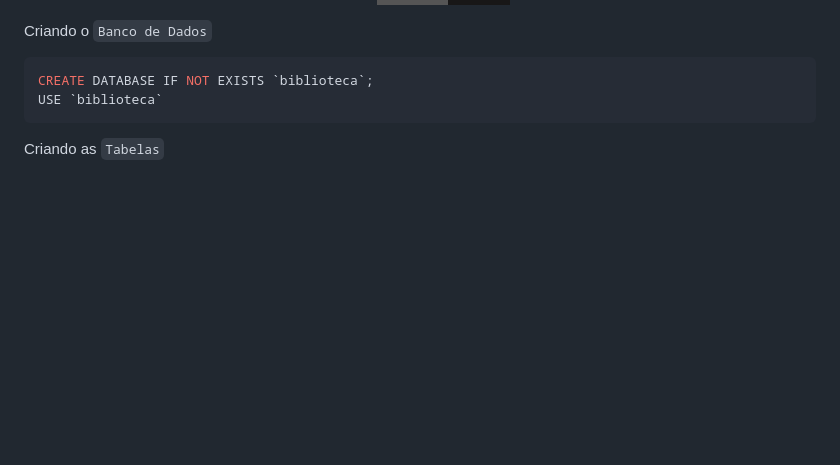
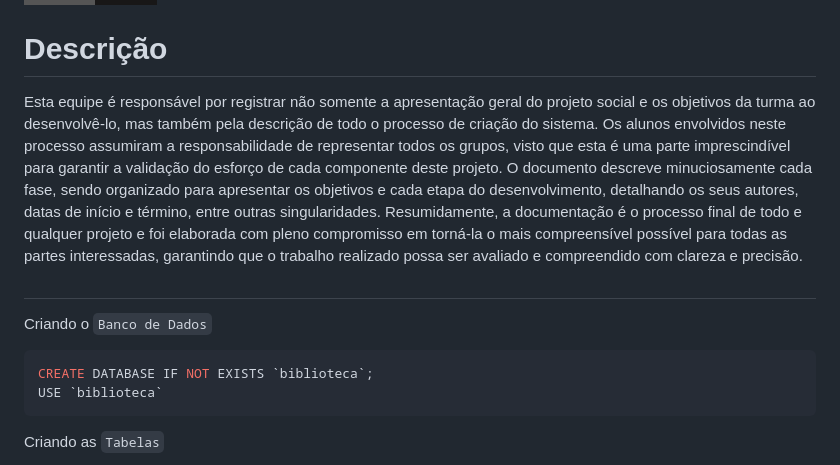
Before and after one commit to HenryV042/Sistema_Biblioteca, a Markdown page: README.md, the part around the change printed below. GitHub-like rendering; badges without logos; blank space fills up the shorter version.

```diff
--- a/README.md
+++ b/README.md
@@ -78,4 +78,9 @@ Arthur Oliveira
 [![GitHub](https://img.shields.io/badge/GitHub-Kalel-181717?style=for-the-badge&logo=github&logoColor=white)](https://github.com/KalelOliveira) <br>
+
+# Descrição <br />
+Esta equipe é responsável por registrar não somente a apresentação geral do projeto social e os objetivos da turma ao desenvolvê-lo, mas também pela descrição de todo o processo de criação do sistema. Os alunos envolvidos neste processo assumiram a responsabilidade de representar todos os grupos, visto que esta é uma parte imprescindível para garantir a validação do esforço de cada componente deste projeto. O documento descreve minuciosamente cada fase, sendo organizado para apresentar os objetivos e cada etapa do desenvolvimento, detalhando os seus autores, datas de início e término, entre outras singularidades. Resumidamente, a documentação é o processo final de todo e qualquer projeto e foi elaborada com pleno compromisso em torná-la o mais compreensível possível para todas as partes interessadas, garantindo que o trabalho realizado possa ser avaliado e compreendido com clareza e precisão.
+
+#
 
 
 
```
Also changed, not shown: other parts of README.md (+21 -21 lines).
